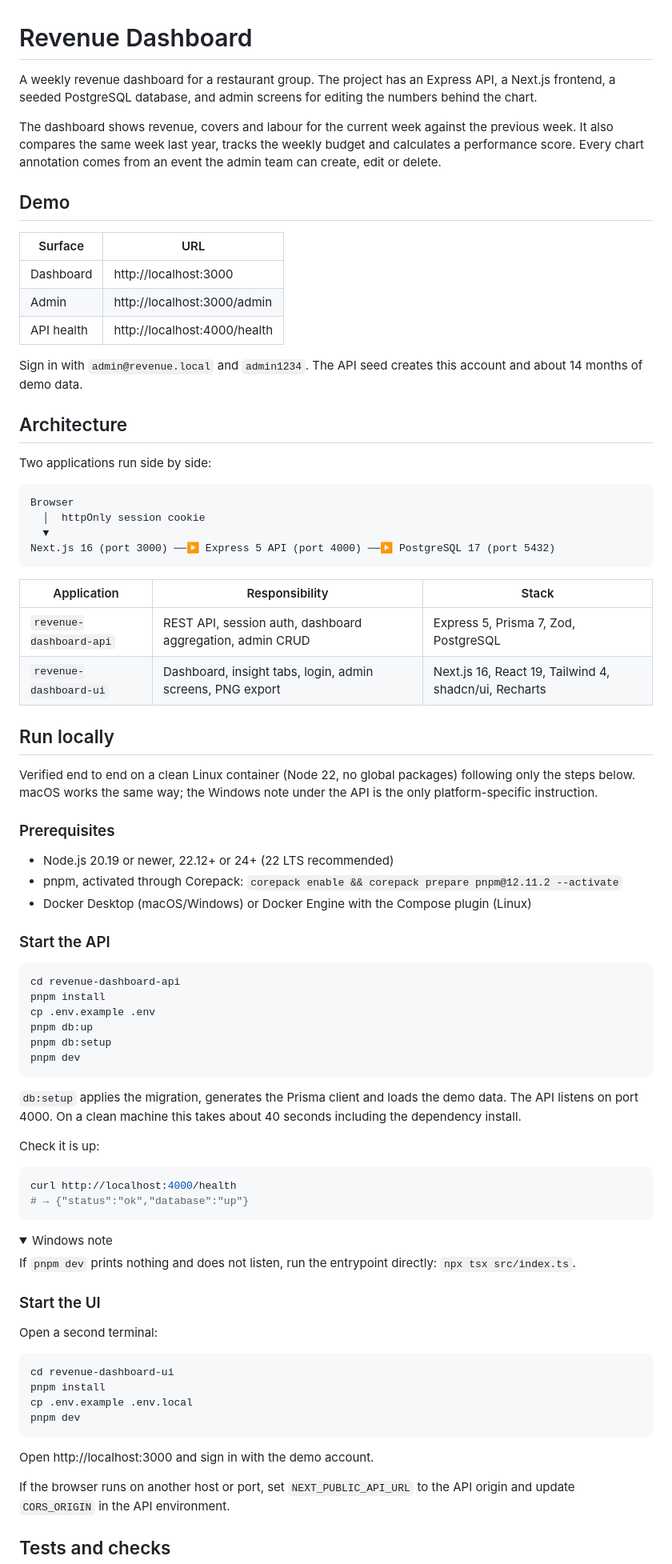
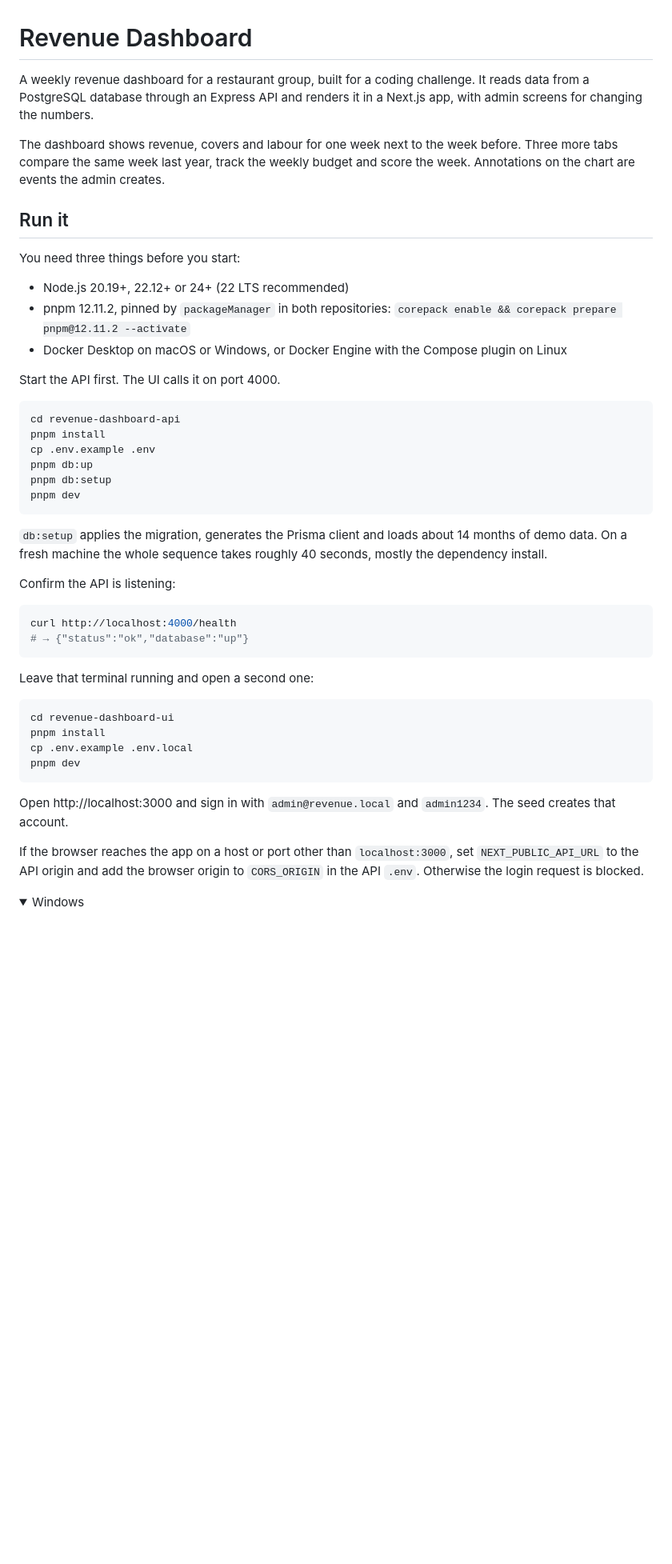
Before and after one commit to flourine95/revenue-dashboard, a Markdown page: README.md, the part around one of its changes. Shown at 80% size. Drawn GitHub-style; folded sections open; blank space fills up the shorter version.

````diff
--- a/README.md
+++ b/README.md
@@ -1,46 +1,18 @@
 # Revenue Dashboard
 
-A weekly revenue dashboard for a restaurant group. The project has an Express API, a Next.js frontend, a seeded PostgreSQL database, and admin screens for editing the numbers behind the chart.
+A weekly revenue dashboard for a restaurant group, built for a coding challenge. It reads data from a PostgreSQL database through an Express API and renders it in a Next.js app, with admin screens for changing the numbers.
 
-The dashboard shows revenue, covers and labour for the current week against the previous week. It also compares the same week last year, tracks the weekly budget and calculates a performance score. Every chart annotation comes from an event the admin team can create, edit or delete.
+The dashboard shows revenue, covers and labour for one week next to the week before. Three more tabs compare the same week last year, track the weekly budget and score the week. Annotations on the chart are events the admin creates.
 
-## Demo
+## Run it
 
-| Surface    | URL                          |
-| ---------- | ---------------------------- |
-| Dashboard  | http://localhost:3000        |
-| Admin      | http://localhost:3000/admin  |
-| API health | http://localhost:4000/health |
+You need three things before you start:
 
-Sign in with `admin@revenue.local` and `admin1234`. The API seed creates this account and about 14 months of demo data.
+- Node.js 20.19+, 22.12+ or 24+ (22 LTS recommended)
+- pnpm 12.11.2, pinned by `packageManager` in both repositories: `corepack enable && corepack prepare pnpm@12.11.2 --activate`
+- Docker Desktop on macOS or Windows, or Docker Engine with the Compose plugin on Linux
 
-## Architecture
-
-Two applications run side by side:
-
-```text
-Browser
-  │  httpOnly session cookie
-  ▼
-Next.js 16 (port 3000) ──▶ Express 5 API (port 4000) ──▶ PostgreSQL 17 (port 5432)
-```
-
-| Application | Responsibility | Stack |
-| --- | --- | --- |
-| `revenue-dashboard-api` | REST API, session auth, dashboard aggregation, admin CRUD | Express 5, Prisma 7, Zod, PostgreSQL |
-| `revenue-dashboard-ui` | Dashboard, insight tabs, login, admin screens, PNG export | Next.js 16, React 19, Tailwind 4, shadcn/ui, Recharts |
-
-## Run locally
-
-Verified end to end on a clean Linux container (Node 22, no global packages) following only the steps below. macOS works the same way; the Windows note under the API is the only platform-specific instruction.
-
-### Prerequisites
-
-- Node.js 20.19 or newer, 22.12+ or 24+ (22 LTS recommended)
-- pnpm, activated through Corepack: `corepack enable && corepack prepare pnpm@12.11.2 --activate`
-- Docker Desktop (macOS/Windows) or Docker Engine with the Compose plugin (Linux)
-
-### Start the API
+Start the API first. The UI calls it on port 4000.
 
 ```bash
 cd revenue-dashboard-api
@@ -51,25 +23,16 @@ pnpm db:setup
 pnpm dev
 ```
 
-`db:setup` applies the migration, generates the Prisma client and loads the demo data. The API listens on port 4000. On a clean machine this takes about 40 seconds including the dependency install.
+`db:setup` applies the migration, generates the Prisma client and loads about 14 months of demo data. On a fresh machine the whole sequence takes roughly 40 seconds, mostly the dependency install.
 
-Check it is up:
+Confirm the API is listening:
 
 ```bash
 curl http://localhost:4000/health
 # → {"status":"ok","database":"up"}
 ```
 
-<details>
-<summary>Windows note</summary>
-
-If `pnpm dev` prints nothing and does not listen, run the entrypoint directly: `npx tsx src/index.ts`.
-
-</details>
-
-### Start the UI
-
-Open a second terminal:
+Leave that terminal running and open a second one:
 
 ```bash
 cd revenue-dashboard-ui
@@ -78,9 +41,10 @@ cp .env.example .env.local
 pnpm dev
 ```
 
-Open http://localhost:3000 and sign in with the demo account.
+Open http://localhost:3000 and sign in with `admin@revenue.local` and `admin1234`. The seed creates that account.
 
-If the browser runs on another host or port, set `NEXT_PUBLIC_API_URL` to the API origin and update `CORS_ORIGIN` in the API environment.
+If the browser reaches the app on a host or port other than `localhost:3000`, set `NEXT_PUBLIC_API_URL` to the API origin and add the browser origin to `CORS_ORIGIN` in the API `.env`. Otherwise the login request is blocked.
 
-## Tests and checks
+<details>
+<summary>Windows</summary>
 
````
Also changed, not shown: other parts of README.md (+57 -51 lines).
